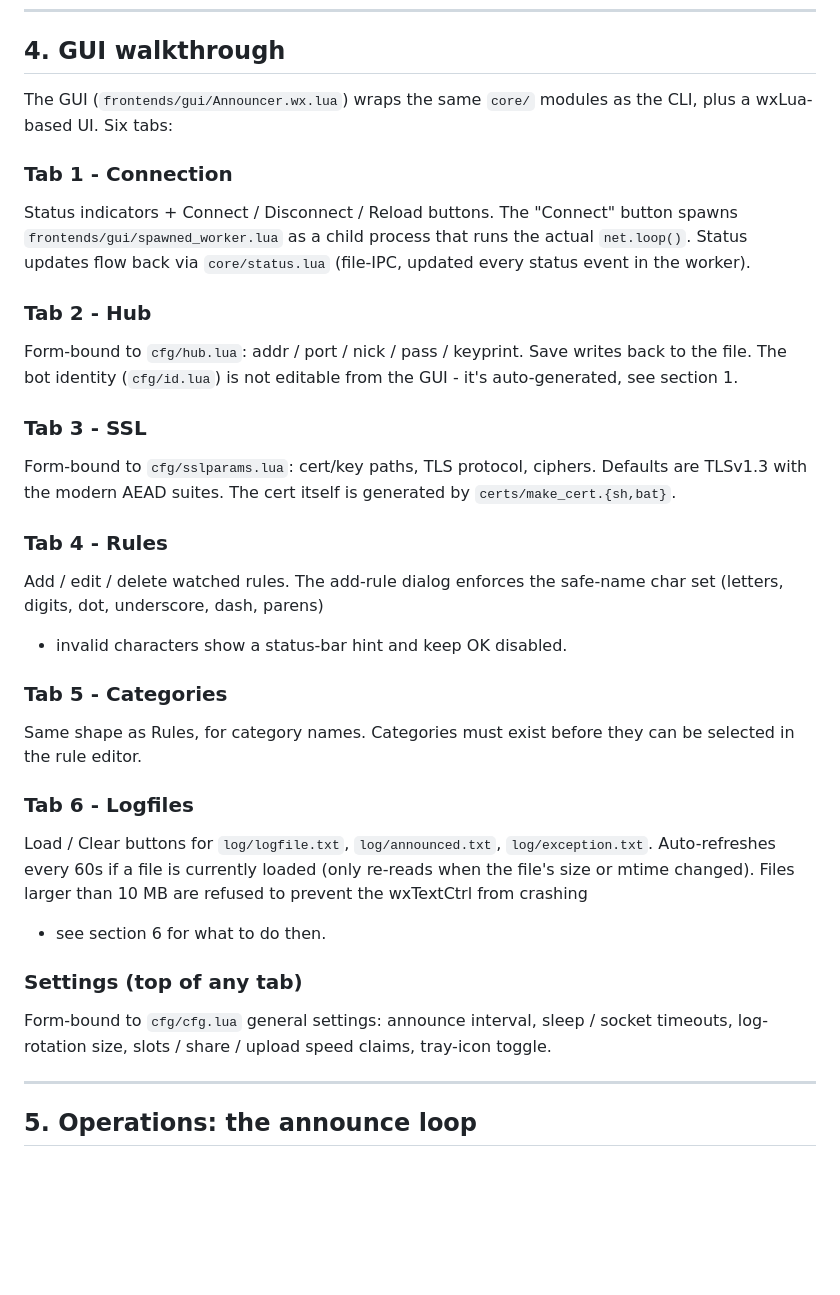
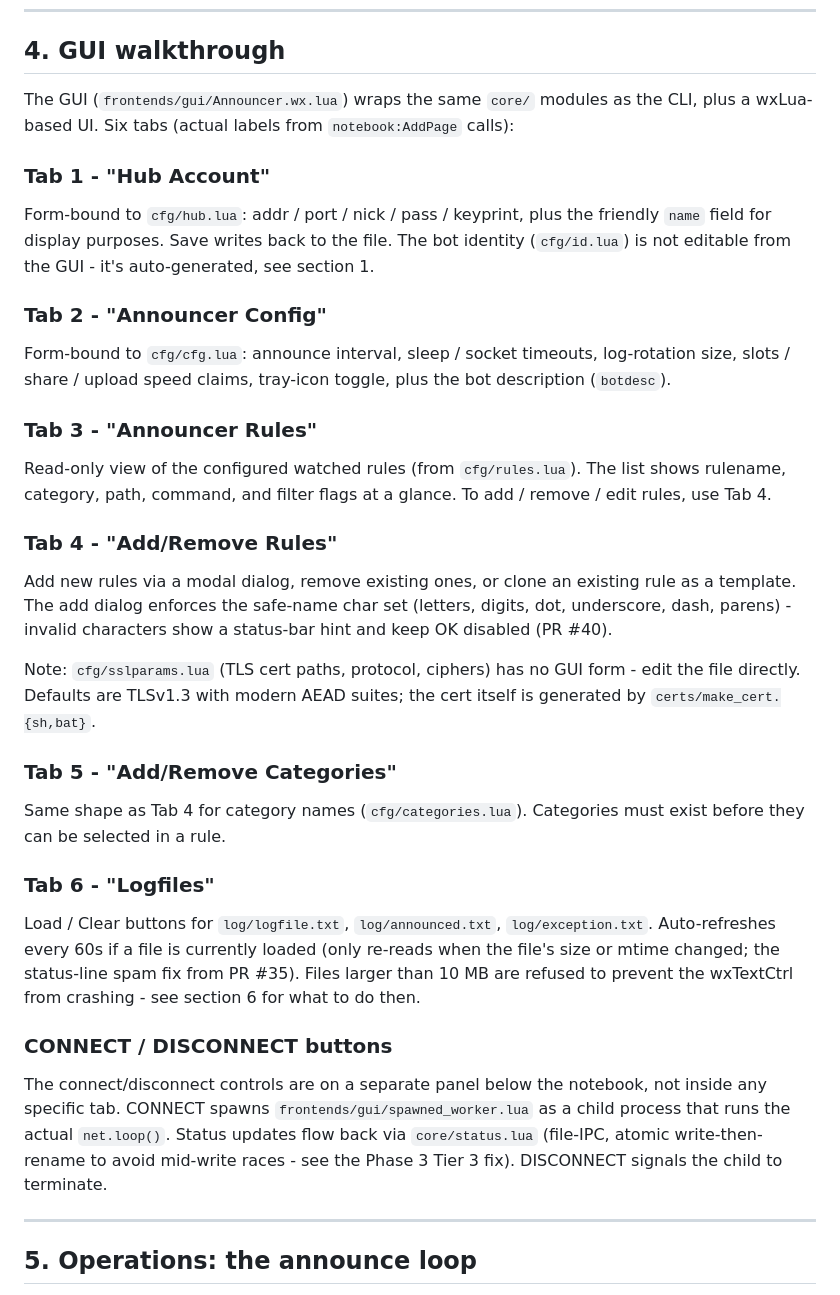
Before and after one commit to luadch-ng/announcer, a Markdown page: docs/USERGUIDE.md, the part around the change. Drawn GitHub-style; blank space fills up the shorter version.

Commit message:
docs(userguide): rewrite section 4 with actual GUI tab labels + fix fabricated SSL/Reload claims
Review found section 4 fabricated tab labels and features:
- Tab 1 is 'Hub Account' (cfg/hub.lua form), NOT 'Connection'
- Tab 2 is 'Announcer Config' (cfg/cfg.lua form), NOT 'Hub'
- Tab 3 is 'Announcer Rules' (read-only list), NOT 'SSL'
- Tab 4 is 'Add/Remove Rules', NOT 'Rules'
- Tab 5 is 'Add/Remove Categories', NOT 'Categories'
- Tab 6 is 'Logfiles' (matches)

No SSL tab exists - sslparams.lua is file-only edit. No 'Reload'
button - only CONNECT / DISCONNECT, on a separate panel below the
notebook, not inside any tab.

Rewrote section 4 from notebook:AddPage labels at lines 1429-1434.
Added cross-references to PR #40 (char validation), PR #35 (60s
spam fix), and Phase 3 Tier 3 (atomic status.lua write).

```diff
--- a/docs/USERGUIDE.md
+++ b/docs/USERGUIDE.md
@@ -245,52 +245,62 @@ This rule:
 ## 4. GUI walkthrough
 
 The GUI (`frontends/gui/Announcer.wx.lua`) wraps the same `core/`
-modules as the CLI, plus a wxLua-based UI. Six tabs:
+modules as the CLI, plus a wxLua-based UI. Six tabs (actual labels
+from `notebook:AddPage` calls):
 
-### Tab 1 - Connection
+### Tab 1 - "Hub Account"
 
-Status indicators + Connect / Disconnect / Reload buttons. The
-"Connect" button spawns `frontends/gui/spawned_worker.lua` as a child
-process that runs the actual `net.loop()`. Status updates flow back
-via `core/status.lua` (file-IPC, updated every status event in the
-worker).
+Form-bound to `cfg/hub.lua`: addr / port / nick / pass / keyprint,
+plus the friendly `name` field for display purposes. Save writes
+back to the file. The bot identity (`cfg/id.lua`) is not editable
+from the GUI - it's auto-generated, see section 1.
 
-### Tab 2 - Hub
+### Tab 2 - "Announcer Config"
 
-Form-bound to `cfg/hub.lua`: addr / port / nick / pass / keyprint.
-Save writes back to the file. The bot identity (`cfg/id.lua`) is
-not editable from the GUI - it's auto-generated, see section 1.
+Form-bound to `cfg/cfg.lua`: announce interval, sleep / socket
+timeouts, log-rotation size, slots / share / upload speed claims,
+tray-icon toggle, plus the bot description (`botdesc`).
 
-### Tab 3 - SSL
+### Tab 3 - "Announcer Rules"
 
-Form-bound to `cfg/sslparams.lua`: cert/key paths, TLS protocol,
-ciphers. Defaults are TLSv1.3 with the modern AEAD suites. The cert
-itself is generated by `certs/make_cert.{sh,bat}`.
+Read-only view of the configured watched rules (from `cfg/rules.lua`).
+The list shows rulename, category, path, command, and filter
+flags at a glance. To add / remove / edit rules, use Tab 4.
 
-### Tab 4 - Rules
+### Tab 4 - "Add/Remove Rules"
 
-Add / edit / delete watched rules. The add-rule dialog enforces the
-safe-name char set (letters, digits, dot, underscore, dash, parens)
-- invalid characters show a status-bar hint and keep OK disabled.
+Add new rules via a modal dialog, remove existing ones, or clone
+an existing rule as a template. The add dialog enforces the
+safe-name char set (letters, digits, dot, underscore, dash, parens) -
+invalid characters show a status-bar hint and keep OK disabled (PR #40).
 
-### Tab 5 - Categories
+Note: `cfg/sslparams.lua` (TLS cert paths, protocol, ciphers) has
+no GUI form - edit the file directly. Defaults are TLSv1.3 with
+modern AEAD suites; the cert itself is generated by
+`certs/make_cert.{sh,bat}`.
 
-Same shape as Rules, for category names. Categories must exist before
-they can be selected in the rule editor.
+### Tab 5 - "Add/Remove Categories"
 
-### Tab 6 - Logfiles
+Same shape as Tab 4 for category names (`cfg/categories.lua`).
+Categories must exist before they can be selected in a rule.
+
+### Tab 6 - "Logfiles"
 
 Load / Clear buttons for `log/logfile.txt`, `log/announced.txt`,
 `log/exception.txt`. Auto-refreshes every 60s if a file is currently
-loaded (only re-reads when the file's size or mtime changed). Files
-larger than 10 MB are refused to prevent the wxTextCtrl from crashing
-- see section 6 for what to do then.
+loaded (only re-reads when the file's size or mtime changed; the
+status-line spam fix from PR #35). Files larger than 10 MB are
+refused to prevent the wxTextCtrl from crashing - see section 6
+for what to do then.
 
-### Settings (top of any tab)
+### CONNECT / DISCONNECT buttons
 
-Form-bound to `cfg/cfg.lua` general settings: announce interval,
-sleep / socket timeouts, log-rotation size, slots / share / upload
-speed claims, tray-icon toggle.
+The connect/disconnect controls are on a separate panel below the
+notebook, not inside any specific tab. CONNECT spawns
+`frontends/gui/spawned_worker.lua` as a child process that runs the
+actual `net.loop()`. Status updates flow back via `core/status.lua`
+(file-IPC, atomic write-then-rename to avoid mid-write races - see
+the Phase 3 Tier 3 fix). DISCONNECT signals the child to terminate.
 
 ---
 
```
